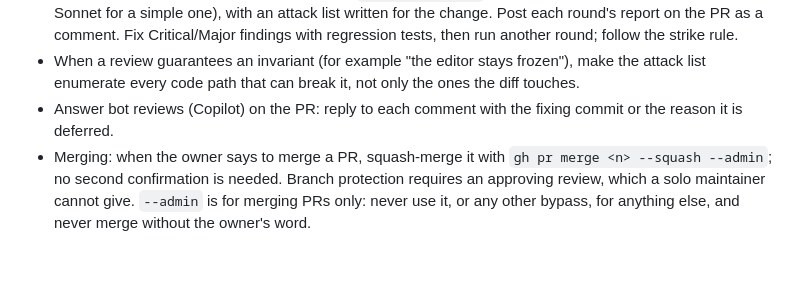
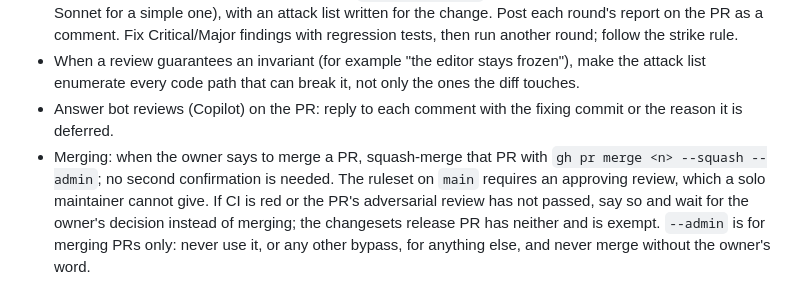
Before and after one commit to cef62/velo, a Markdown page: AGENTS.md, the part around the change. Rendered like a GitHub page; blank space fills up the shorter version.

Commit message:
docs: tie the admin merge to the named PR, CI and review
Co-Authored-By: Claude Haiku 5.5 <noreply@anthropic.com>
Claude-Session: https://claude.ai/code/session_012ZCdCHUHMtHSdiKruTKX7n

```diff
--- a/AGENTS.md
+++ b/AGENTS.md
@@ -72,4 +72,4 @@ Follow `CONTRIBUTING.md`. In short:
 - Every PR gets an adversarial review (rules in `CONTRIBUTING.md`) by a fresh agent (Opus for a complex PR, Sonnet for a simple one), with an attack list written for the change. Post each round's report on the PR as a comment. Fix Critical/Major findings with regression tests, then run another round; follow the strike rule.
 - When a review guarantees an invariant (for example "the editor stays frozen"), make the attack list enumerate every code path that can break it, not only the ones the diff touches.
 - Answer bot reviews (Copilot) on the PR: reply to each comment with the fixing commit or the reason it is deferred.
-- Merging: when the owner says to merge a PR, squash-merge it with `gh pr merge <n> --squash --admin`; no second confirmation is needed. Branch protection requires an approving review, which a solo maintainer cannot give. `--admin` is for merging PRs only: never use it, or any other bypass, for anything else, and never merge without the owner's word.
+- Merging: when the owner says to merge a PR, squash-merge that PR with `gh pr merge <n> --squash --admin`; no second confirmation is needed. The ruleset on `main` requires an approving review, which a solo maintainer cannot give. If CI is red or the PR's adversarial review has not passed, say so and wait for the owner's decision instead of merging; the changesets release PR has neither and is exempt. `--admin` is for merging PRs only: never use it, or any other bypass, for anything else, and never merge without the owner's word.
```
